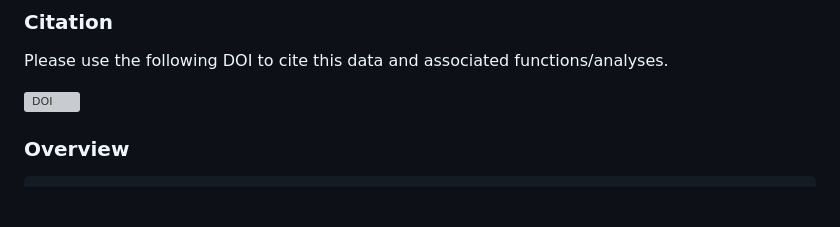
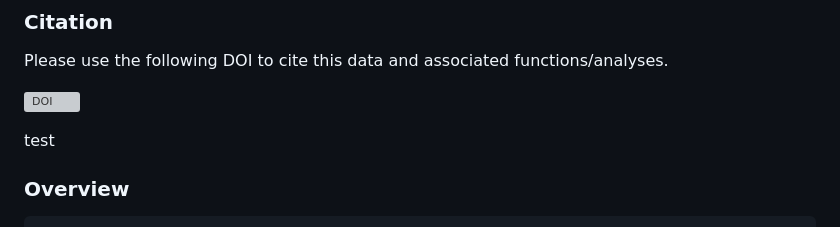
Before and after one commit to AnetFilipova/Gopher_tortoise_Head-start_2023, a Markdown page: README.md, the part around the change. Rendered like a GitHub page; blank space fills up the shorter version; grey boxes are pictures that could not be loaded.

Commit message:
testing readme

```diff
--- a/README.md
+++ b/README.md
@@ -8,6 +8,9 @@ Data, code and results for each separate analysis are contained in this project,
 Please use the following DOI to cite this data and associated functions/analyses.
 
 [![DOI](https://zenodo.org/badge/971060862.svg)](https://doi.org/10.5281/zenodo.15273407)
+
+test
+
 
 
 ### Overview
```
